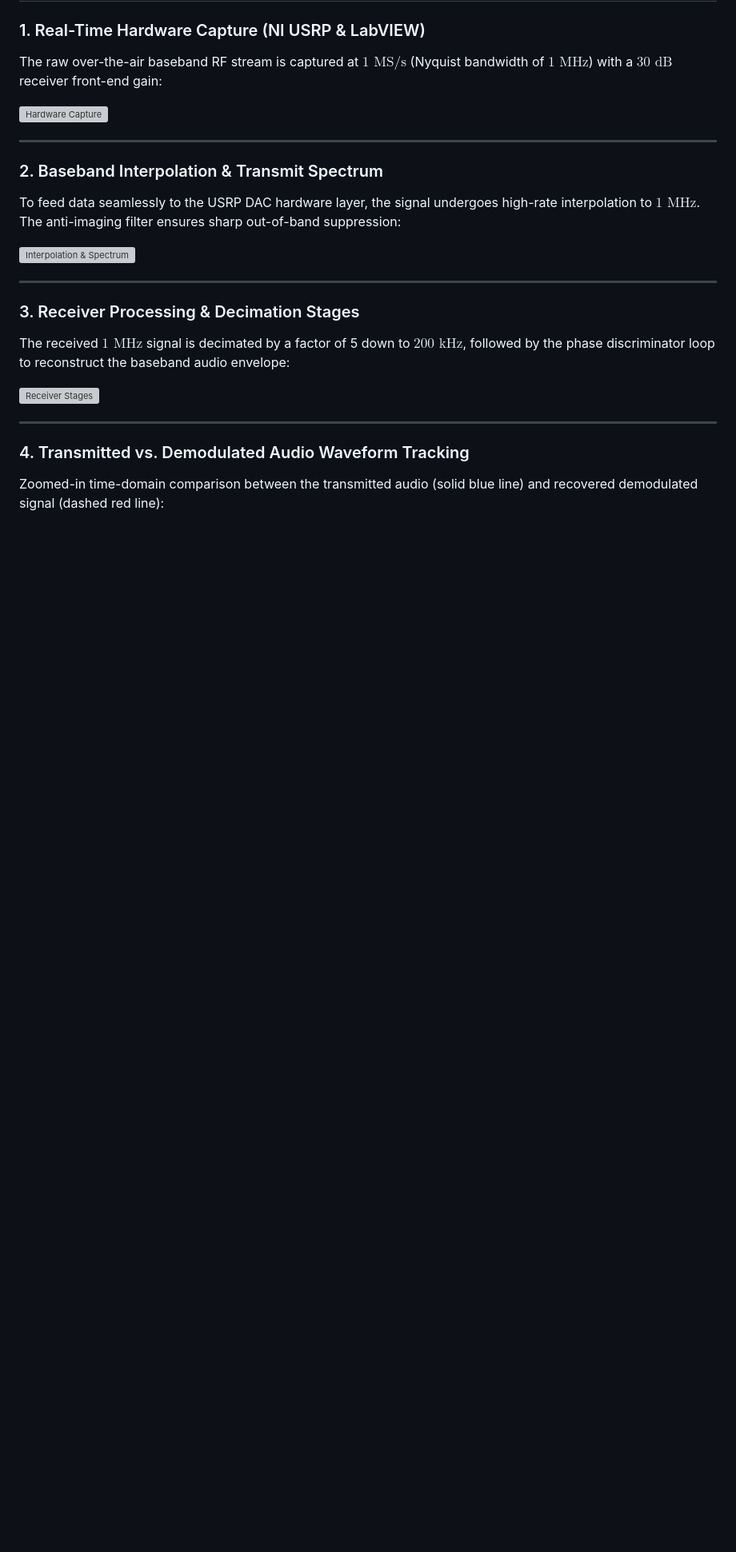
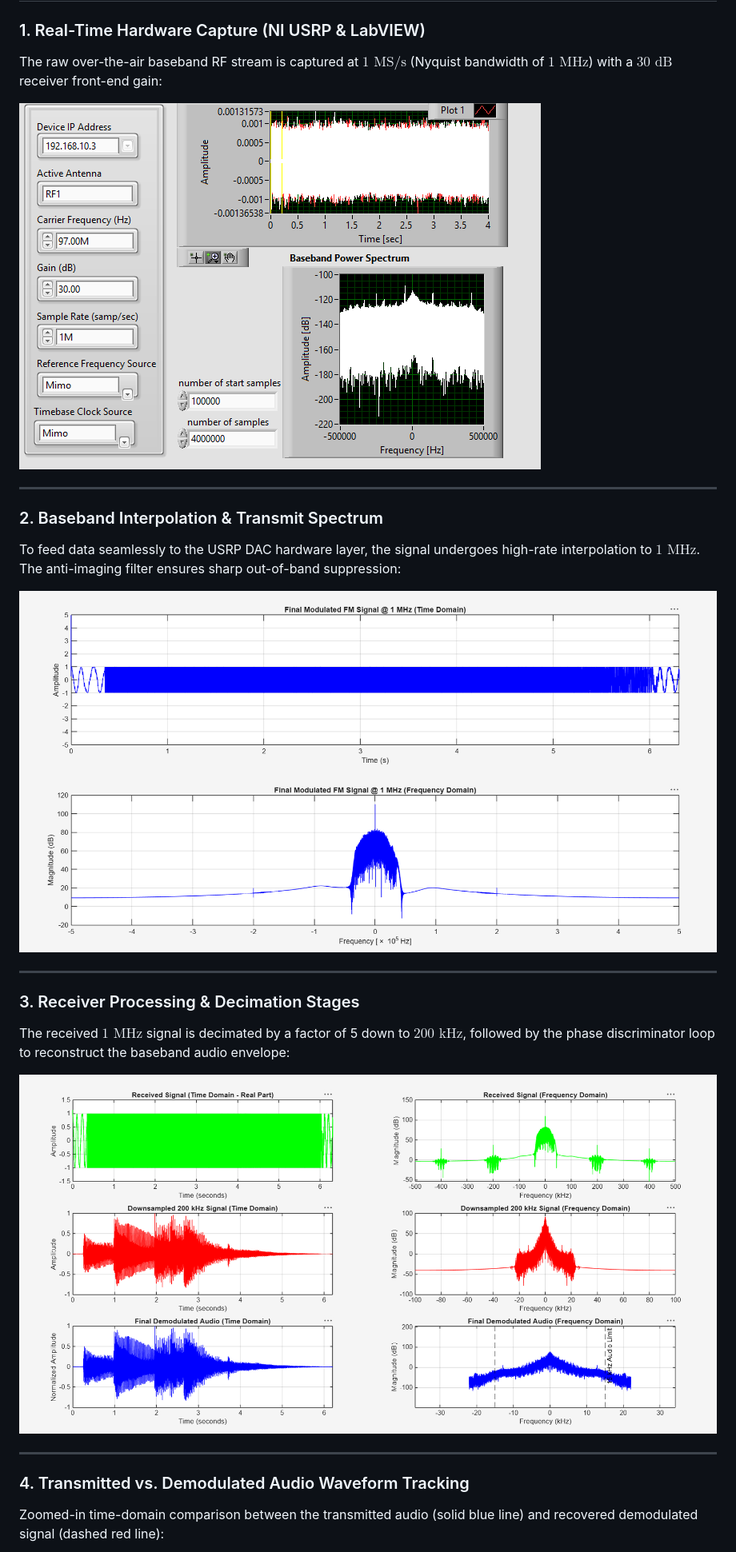
Before and after one commit to adinahmani/SDR-FM-Stereo-Transceiver, a Markdown page: README.md, the part around one of its changes. Shown at 80% size. Drawn GitHub-style; pictures changed too: baseband_interpolation_spectrum.png (added), hardware_capture_labview.png (added), signal_stages_decimation.png (added); blank space fills up the shorter version; grey boxes are pictures that could not be loaded.

```diff
--- a/README.md
+++ b/README.md
@@ -65,21 +65,21 @@ RECEIVER (RX) CHAIN:
 ### 1. Real-Time Hardware Capture (NI USRP & LabVIEW)
 The raw over-the-air baseband RF stream is captured at $1\text{ MS/s}$ (Nyquist bandwidth of $1\text{ MHz}$) with a $30\text{ dB}$ receiver front-end gain:
 
-![Hardware Capture](assets/hardware_capture_labview.png)
+![Hardware Capture](hardware_capture_labview.png)
 
 ---
 
 ### 2. Baseband Interpolation & Transmit Spectrum
 To feed data seamlessly to the USRP DAC hardware layer, the signal undergoes high-rate interpolation to $1\text{ MHz}$. The anti-imaging filter ensures sharp out-of-band suppression:
 
-![Interpolation & Spectrum](assets/baseband_interpolation_spectrum.png)
+![Interpolation & Spectrum](baseband_interpolation_spectrum.png)
 
 ---
 
 ### 3. Receiver Processing & Decimation Stages
 The received $1\text{ MHz}$ signal is decimated by a factor of 5 down to $200\text{ kHz}$, followed by the phase discriminator loop to reconstruct the baseband audio envelope:
 
-![Receiver Stages](assets/signal_stages_decimation.png)
+![Receiver Stages](signal_stages_decimation.png)
 
 ---
 
```
Also changed, not shown: other parts of README.md (+5 -6 lines), audio_waveform_comparison.png (added).
